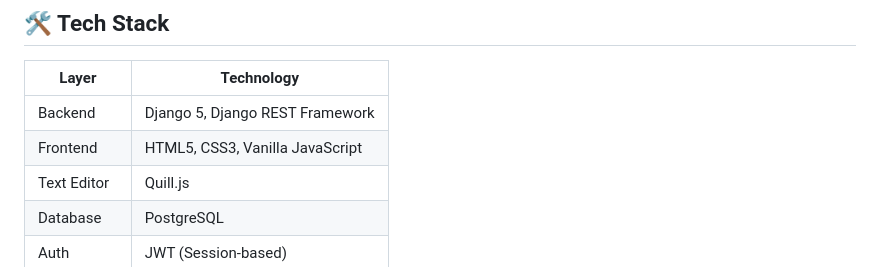
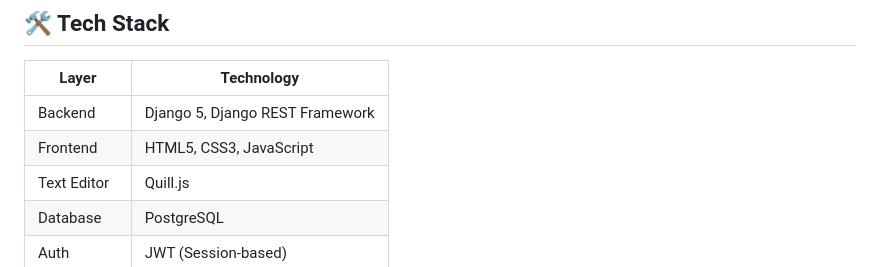
Before and after one commit to ShreyaSharma9823/journaling_app, a Markdown page: README.md, the part around the change. Rendered like a GitHub page.

```diff
--- a/README.md
+++ b/README.md
@@ -23,7 +23,7 @@ JournalBuddy is a personal journaling web app where your thoughts stay yours. Bu
 | Layer | Technology |
 |-------|-----------|
 | Backend | Django 5, Django REST Framework |
-| Frontend | HTML5, CSS3, Vanilla JavaScript |
+| Frontend | HTML5, CSS3, JavaScript |
 | Text Editor | Quill.js |
 | Database | PostgreSQL |
 | Auth | JWT (Session-based) |
```
